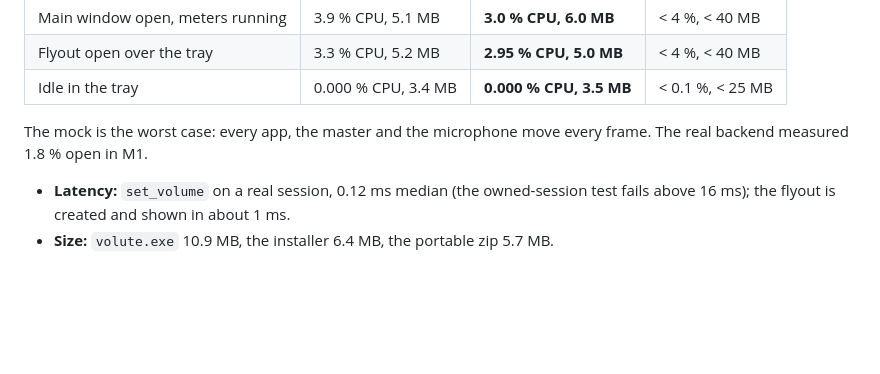
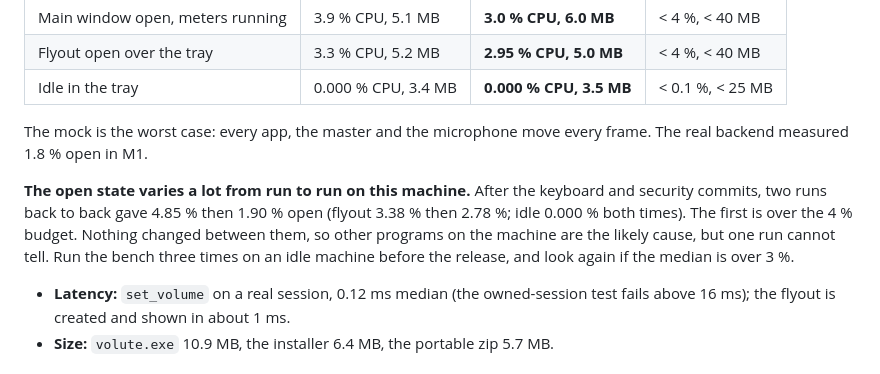
Before and after one commit to EvanPluchart/volute, a Markdown page: docs/audits/2026-10-25-performance.md, the part around the change. Rendered like a GitHub page; blank space fills up the shorter version.

Commit message:
docs(perf): two later bench runs, 4.85 % then 1.90 % open: the variance and what to do before the release

```diff
--- a/docs/audits/2026-10-25-performance.md
+++ b/docs/audits/2026-10-25-performance.md
@@ -11,6 +11,8 @@ Scope: CPU, memory, latency and size after the redesign, the Settings and About
 | Idle in the tray | 0.000 % CPU, 3.4 MB | **0.000 % CPU, 3.5 MB** | < 0.1 %, < 25 MB |
 
 The mock is the worst case: every app, the master and the microphone move every frame. The real backend measured 1.8 % open in M1.
+
+**The open state varies a lot from run to run on this machine.** After the keyboard and security commits, two runs back to back gave 4.85 % then 1.90 % open (flyout 3.38 % then 2.78 %; idle 0.000 % both times). The first is over the 4 % budget. Nothing changed between them, so other programs on the machine are the likely cause, but one run cannot tell. Run the bench three times on an idle machine before the release, and look again if the median is over 3 %.
 
 * **Latency:** `set_volume` on a real session, 0.12 ms median (the owned-session test fails above 16 ms); the flyout is created and shown in about 1 ms.
 * **Size:** `volute.exe` 10.9 MB, the installer 6.4 MB, the portable zip 5.7 MB.
```
